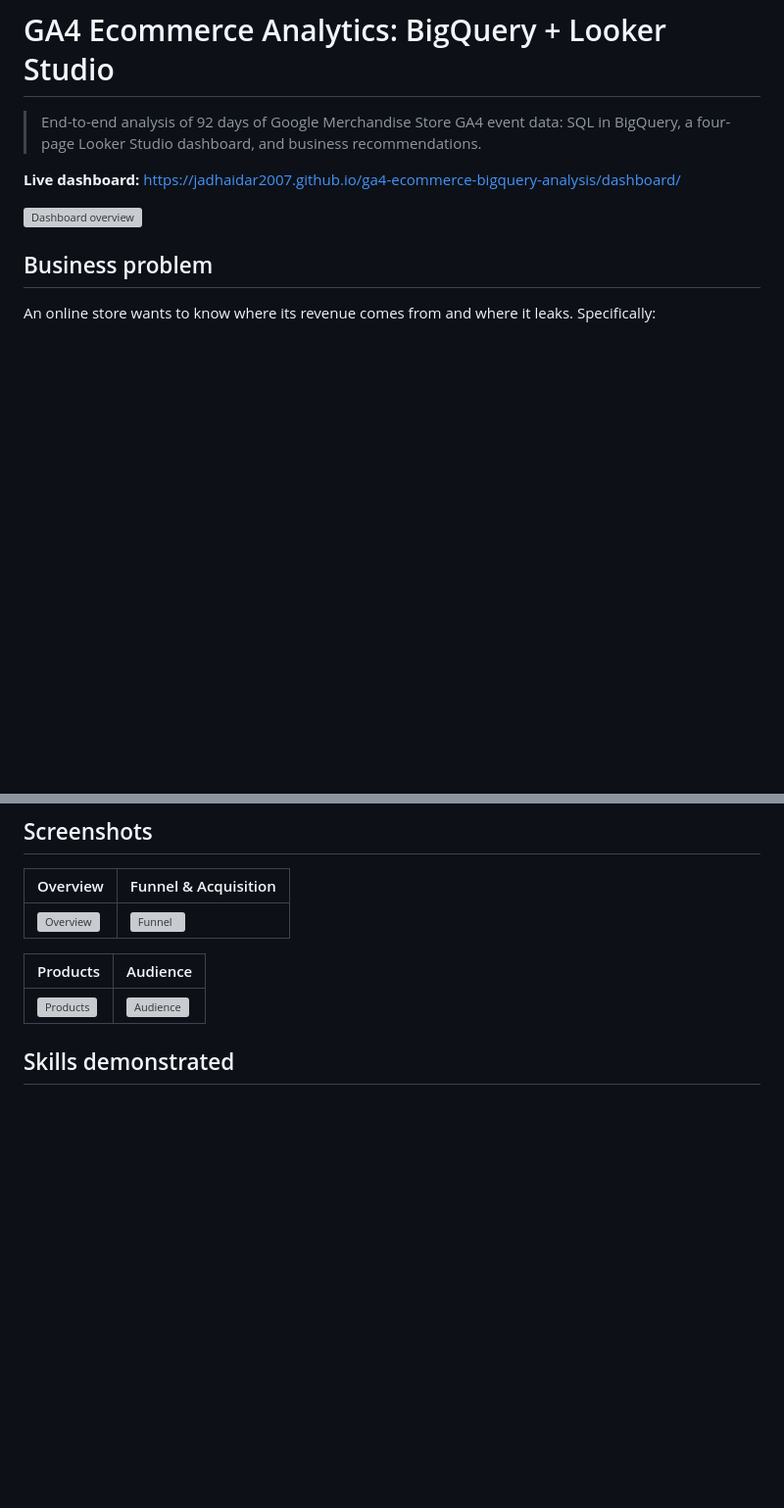
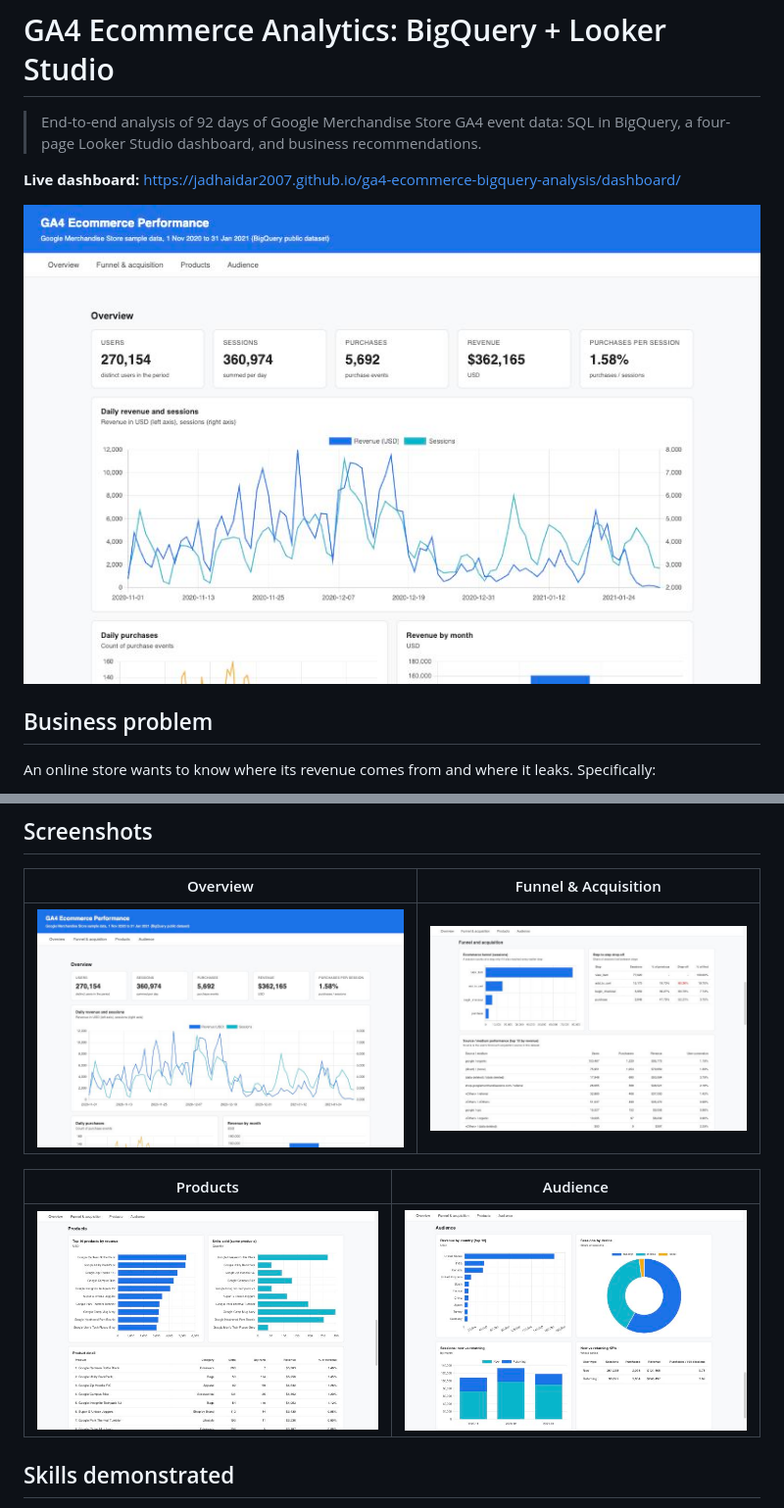
Before and after one commit to jadhaidar2007/ga4-ecommerce-bigquery-analysis, a Markdown page: README.md, 2 parts joined by grey strips. Shown at 98% size. Drawn GitHub-style; pictures changed too: screenshots/01_overview.jpg (added), screenshots/02_funnel_acquisition.jpg (added), screenshots/03_products.jpg (added); blank space fills up the shorter version; grey boxes are pictures that could not be loaded.

Commit message:
Add screenshots, recommendations and update CV text
Co-Authored-By: Claude Sonnet 5.5 <noreply@anthropic.com>
Claude-Session: https://claude.ai/code/session_01BtBo1EdckxG8Zn2QgmmeLz

```diff
--- a/README.md
+++ b/README.md
@@ -4,7 +4,7 @@
 
 **Live dashboard:** https://jadhaidar2007.github.io/ga4-ecommerce-bigquery-analysis/dashboard/
 
-![Dashboard overview](screenshots/01_overview.png)
+![Dashboard overview](screenshots/01_overview.jpg)
 
 ## Business problem
 
@@ -70,11 +80,11 @@ I first tried Looker Studio, but Google returned an authorization error (`invali
 
 | Overview | Funnel & Acquisition |
 |---|---|
-| ![Overview](screenshots/01_overview.png) | ![Funnel](screenshots/02_funnel_acquisition.png) |
+| ![Overview](screenshots/01_overview.jpg) | ![Funnel](screenshots/02_funnel_acquisition.jpg) |
 
 | Products | Audience |
 |---|---|
-| ![Products](screenshots/03_products.png) | ![Audience](screenshots/04_audience.png) |
+| ![Products](screenshots/03_products.jpg) | ![Audience](screenshots/04_audience.jpg) |
 
 ## Skills demonstrated
 
```
Also changed, not shown: other parts of README.md (+10 -0 lines), docs/04_cv_and_application.md (+4 -4 lines), screenshots/README.md (+6 -6 lines), 1 other file.
